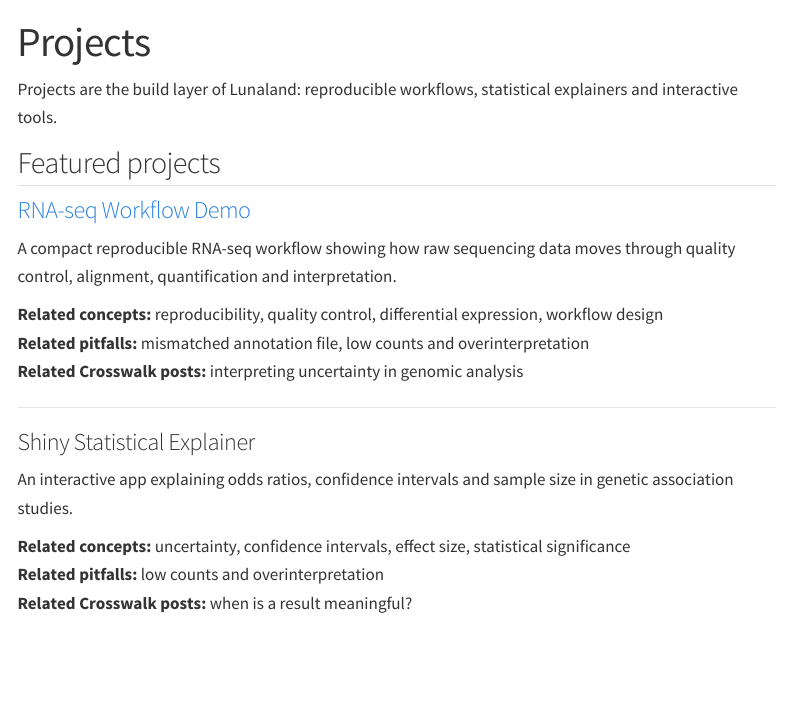
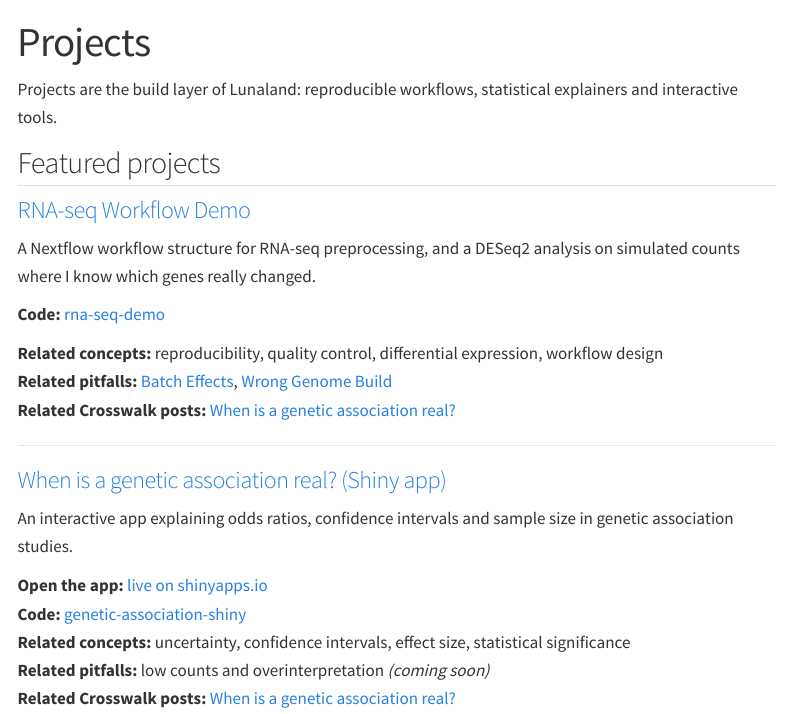
Before and after one commit to paola-arguello/paola-arguello.github.io, a Quarto document (projects/index.qmd): the page in a window 1100 px wide, from its top. Rendered offline with R 4.5, knitr and Pandoc in place of Quarto, with nearby package versions; menus at the side of the page are left out.

Commit message:
Projects list: add real links and code links
Shiny entry uses the app's title and links to its page, the live app and its repo. RNA-seq entry links to its repo. Related pitfalls point to existing modules. Crosswalk post linked.

Files: projects/index.qmd

```diff
--- a/projects/index.qmd
+++ b/projects/index.qmd
@@ -8,18 +8,22 @@ Projects are the build layer of Lunaland: reproducible workflows, statistical ex
 
 ### [RNA-seq Workflow Demo](rnaseq-workflow.qmd)
 
-A compact reproducible RNA-seq workflow showing how raw sequencing data moves through quality control, alignment, quantification and interpretation.
+A Nextflow workflow structure for RNA-seq preprocessing, and a DESeq2 analysis on simulated counts where I know which genes really changed.
+
+**Code:** [rna-seq-demo](https://github.com/paola-arguello/rna-seq-demo)
 
 **Related concepts:** reproducibility, quality control, differential expression, workflow design
-**Related pitfalls:** mismatched annotation file, low counts and overinterpretation
-**Related Crosswalk posts:** interpreting uncertainty in genomic analysis
+**Related pitfalls:** [Batch Effects](../pitfalls/batch-effects.qmd), [Wrong Genome Build](../pitfalls/wrong-genome-build.qmd)
+**Related Crosswalk posts:** [When is a genetic association real?](../crosswalk/posts/genetic-association-real.qmd)
 
 ---
 
-### Shiny Statistical Explainer
+### [When is a genetic association real? (Shiny app)](genetic-association.qmd)
 
 An interactive app explaining odds ratios, confidence intervals and sample size in genetic association studies.
 
+**Open the app:** [live on shinyapps.io](https://paola-arguello-pascualli.shinyapps.io/genetic-association-shiny/)
+**Code:** [genetic-association-shiny](https://github.com/paola-arguello/genetic-association-shiny)
 **Related concepts:** uncertainty, confidence intervals, effect size, statistical significance
-**Related pitfalls:** low counts and overinterpretation
-**Related Crosswalk posts:** when is a result meaningful?
+**Related pitfalls:** low counts and overinterpretation *(coming soon)*
+**Related Crosswalk posts:** [When is a genetic association real?](../crosswalk/posts/genetic-association-real.qmd)
```
